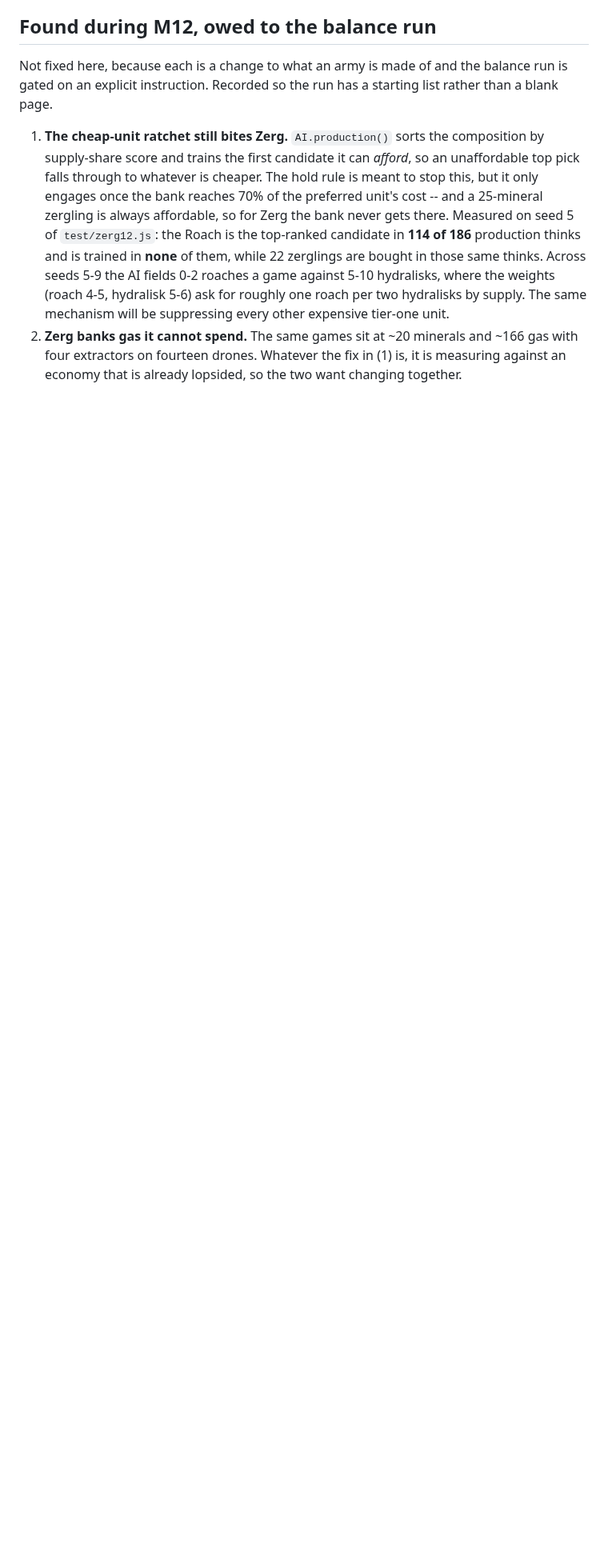
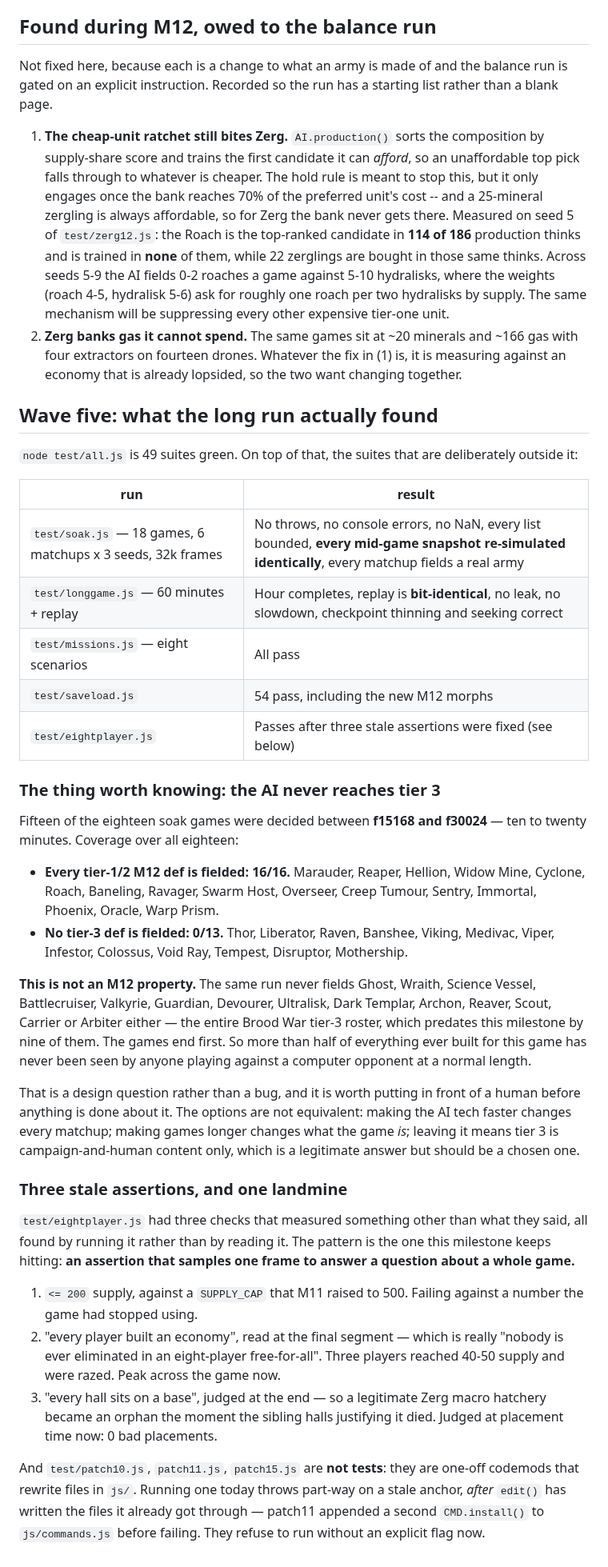
Before and after one commit to Zacsluss/Outerworld-War, a Markdown page: DESIGN-M12.md, the part around the change. Shown at 80% size. Drawn GitHub-style; blank space fills up the shorter version.

Commit message:
Record the wave-five findings, including the tier-3 coverage gap
Co-Authored-By: Claude Opus 5 <noreply@anthropic.com>

```diff
--- a/DESIGN-M12.md
+++ b/DESIGN-M12.md
@@ -181,3 +181,56 @@ explicit instruction. Recorded so the run has a starting list rather than a blan
 2. **Zerg banks gas it cannot spend.** The same games sit at ~20 minerals and ~166 gas with four
    extractors on fourteen drones. Whatever the fix in (1) is, it is measuring against an economy that
    is already lopsided, so the two want changing together.
+
+## Wave five: what the long run actually found
+
+`node test/all.js` is 49 suites green. On top of that, the suites that are deliberately outside it:
+
+| run | result |
+|---|---|
+| `test/soak.js` — 18 games, 6 matchups x 3 seeds, 32k frames | No throws, no console errors, no NaN, every list bounded, **every mid-game snapshot re-simulated identically**, every matchup fields a real army |
+| `test/longgame.js` — 60 minutes + replay | Hour completes, replay is **bit-identical**, no leak, no slowdown, checkpoint thinning and seeking correct |
+| `test/missions.js` — eight scenarios | All pass |
+| `test/saveload.js` | 54 pass, including the new M12 morphs |
+| `test/eightplayer.js` | Passes after three stale assertions were fixed (see below) |
+
+### The thing worth knowing: the AI never reaches tier 3
+
+Fifteen of the eighteen soak games were decided between **f15168 and f30024** — ten to twenty minutes.
+Coverage over all eighteen:
+
+- **Every tier-1/2 M12 def is fielded: 16/16.** Marauder, Reaper, Hellion, Widow Mine, Cyclone, Roach,
+  Baneling, Ravager, Swarm Host, Overseer, Creep Tumour, Sentry, Immortal, Phoenix, Oracle, Warp Prism.
+- **No tier-3 def is fielded: 0/13.** Thor, Liberator, Raven, Banshee, Viking, Medivac, Viper,
+  Infestor, Colossus, Void Ray, Tempest, Disruptor, Mothership.
+
+**This is not an M12 property.** The same run never fields Ghost, Wraith, Science Vessel, Battlecruiser,
+Valkyrie, Guardian, Devourer, Ultralisk, Dark Templar, Archon, Reaver, Scout, Carrier or Arbiter either
+— the entire Brood War tier-3 roster, which predates this milestone by nine of them. The games end
+first. So more than half of everything ever built for this game has never been seen by anyone playing
+against a computer opponent at a normal length.
+
+That is a design question rather than a bug, and it is worth putting in front of a human before
+anything is done about it. The options are not equivalent: making the AI tech faster changes every
+matchup; making games longer changes what the game *is*; leaving it means tier 3 is campaign-and-human
+content only, which is a legitimate answer but should be a chosen one.
+
+### Three stale assertions, and one landmine
+
+`test/eightplayer.js` had three checks that measured something other than what they said, all found by
+running it rather than by reading it. The pattern is the one this milestone keeps hitting: **an
+assertion that samples one frame to answer a question about a whole game.**
+
+1. `<= 200` supply, against a `SUPPLY_CAP` that M11 raised to 500. Failing against a number the game
+   had stopped using.
+2. "every player built an economy", read at the final segment — which is really "nobody is ever
+   eliminated in an eight-player free-for-all". Three players reached 40-50 supply and were razed.
+   Peak across the game now.
+3. "every hall sits on a base", judged at the end — so a legitimate Zerg macro hatchery became an
+   orphan the moment the sibling halls justifying it died. Judged at placement time now: 0 bad
+   placements.
+
+And `test/patch10.js`, `patch11.js`, `patch15.js` are **not tests**: they are one-off codemods that
+rewrite files in `js/`. Running one today throws part-way on a stale anchor, *after* `edit()` has
+written the files it already got through — patch11 appended a second `CMD.install()` to
+`js/commands.js` before failing. They refuse to run without an explicit flag now.
```
Also changed, not shown: PLAYTEST-M12.md (+17 -0 lines).
